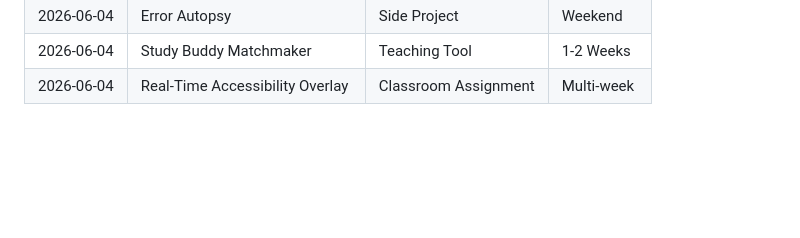
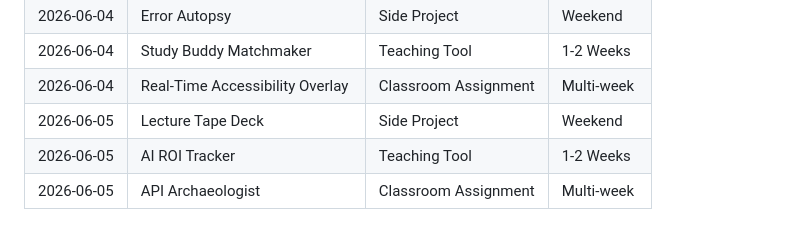
Before and after one commit to pisanuw/daily-project-ideas, a Markdown page: IDEAS.md, the part around the change. Rendered like a GitHub page; blank space fills up the shorter version.

Commit message:
Add project ideas for 2026-06-05
https://claude.ai/code/session_01RGyVAduaeovgZE7KREsWyW

```diff
--- a/IDEAS.md
+++ b/IDEAS.md
@@ -74,3 +74,6 @@
 | 2026-06-04 | Error Autopsy | Side Project | Weekend |
 | 2026-06-04 | Study Buddy Matchmaker | Teaching Tool | 1-2 Weeks |
 | 2026-06-04 | Real-Time Accessibility Overlay | Classroom Assignment | Multi-week |
+| 2026-06-05 | Lecture Tape Deck | Side Project | Weekend |
+| 2026-06-05 | AI ROI Tracker | Teaching Tool | 1-2 Weeks |
+| 2026-06-05 | API Archaeologist | Classroom Assignment | Multi-week |
```
Also changed, not shown: ideas/2026-06-05.md (added, +67 -0 lines).
